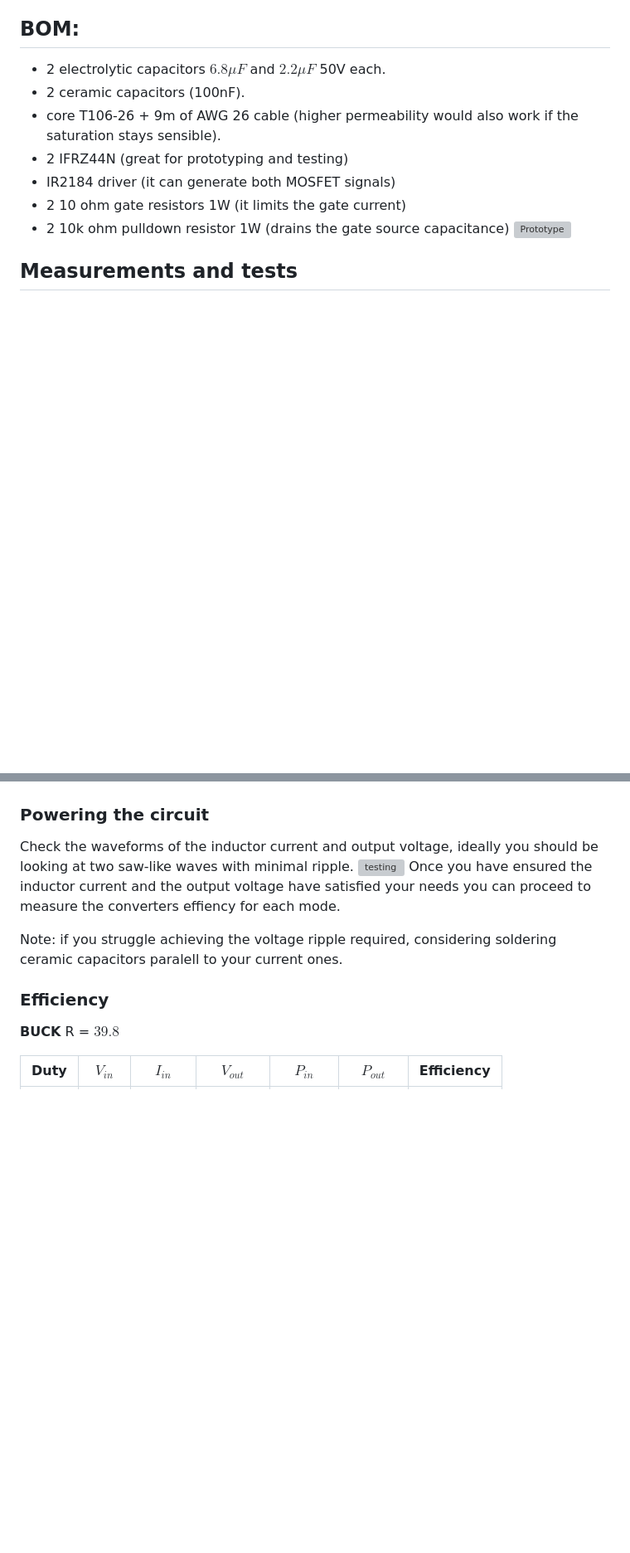
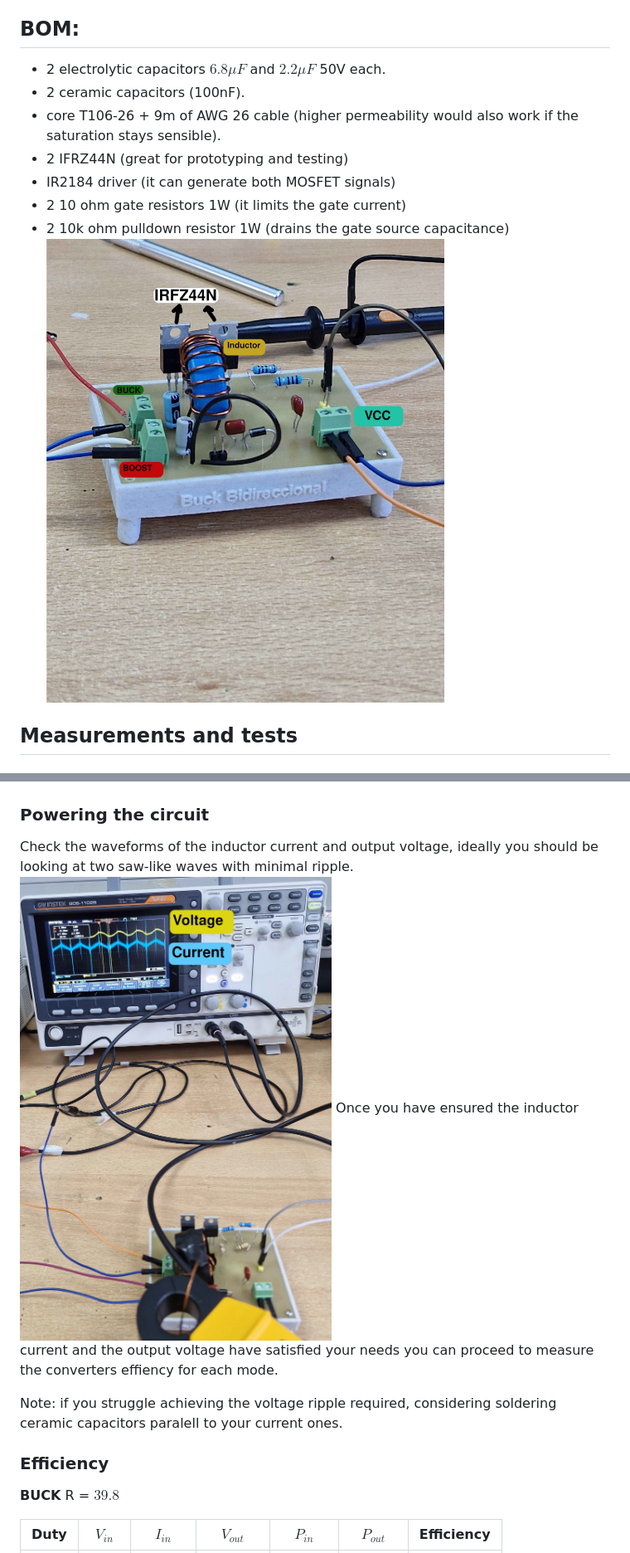
Before and after one commit to aguscsc/Bidirectional-Buck-DC-DC-converter, a Markdown page: README.md, 2 parts joined by grey strips. Shown at 83% size. Rendered like a GitHub page; pictures changed too: pics/bucksito_labeled-min.jpg (added), pics/oscilloscoping-min.jpg (added); blank space fills up the shorter version; grey boxes are pictures that could not be loaded.

```diff
--- a/README.md
+++ b/README.md
@@ -84,7 +84,7 @@ This section breaks down the process of prototyping and testing, the pcb in the
 - IR2184 driver (it can generate both MOSFET signals)
 - 2 10 ohm gate resistors 1W (it limits the gate current)
 - 2 10k ohm pulldown resistor 1W (drains the gate source capacitance)
- ![Prototype](pics/bucksito_labeled.jpg)
+ ![Prototype](pics/bucksito_labeled-min.jpg)
 ## Measurements and tests
 ### Conmutation
 First, you ought to make sure the MOSFET are conmutating correctly. For this, turn on the pwm signal and your VCC source, then measure the pins gate-source of each MOSFET with an oscilloscope and make sure the signals are the complement of each other and respond to the change in duty. Aditionally, you should measure the gate current to ensure it is not exceeding the drivers capacity.
@@ -98,7 +98,7 @@ First, you ought to make sure the MOSFET are conmutating correctly. For this, tu
 
 ### Powering the circuit
 Check the waveforms of the inductor current and output voltage, ideally you should be looking at two saw-like waves with minimal ripple.
-![testing](pics/oscilloscoping.jpg)
+![testing](pics/oscilloscoping-min.jpg)
 Once you have ensured the inductor current and the output voltage have satisfied your needs you can proceed to measure the converters effiency for each mode.
 
 Note: if you struggle achieving the voltage ripple required, considering soldering ceramic capacitors paralell to your current ones.
```
Also changed, not shown: 3 other files.
